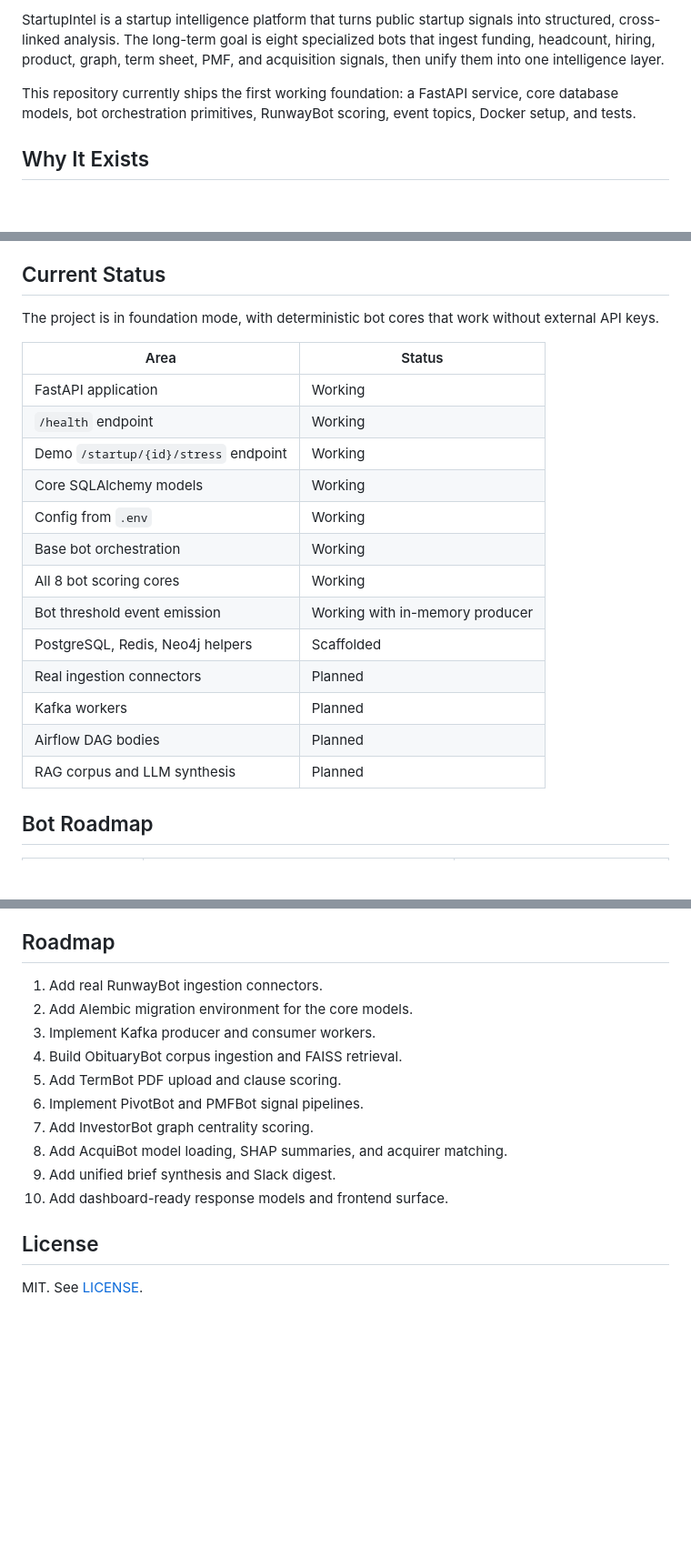
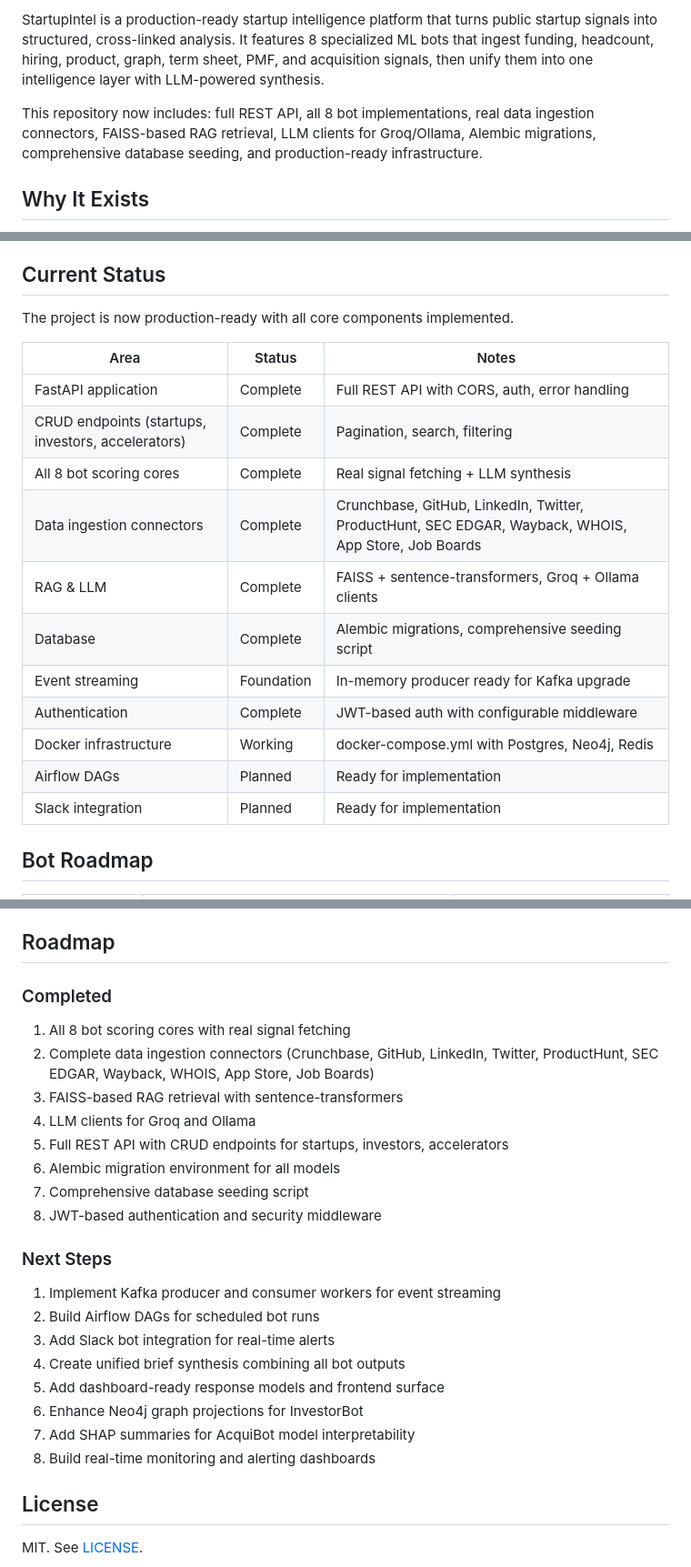
Before and after one commit to askmy-stack/startupintel, a Markdown page: README.md, 3 parts joined by grey strips. Shown at 91% size. GitHub-like rendering; blank space fills up the shorter version.

```diff
--- a/README.md
+++ b/README.md
@@ -11,7 +13,7 @@
 
-StartupIntel is a startup intelligence platform that turns public startup signals into structured, cross-linked analysis. The long-term goal is eight specialized bots that ingest funding, headcount, hiring, product, graph, term sheet, PMF, and acquisition signals, then unify them into one intelligence layer.
+StartupIntel is a production-ready startup intelligence platform that turns public startup signals into structured, cross-linked analysis. It features 8 specialized ML bots that ingest funding, headcount, hiring, product, graph, term sheet, PMF, and acquisition signals, then unify them into one intelligence layer with LLM-powered synthesis.
 
-This repository currently ships the first working foundation: a FastAPI service, core database models, bot orchestration primitives, RunwayBot scoring, event topics, Docker setup, and tests.
+This repository now includes: full REST API, all 8 bot implementations, real data ingestion connectors, FAISS-based RAG retrieval, LLM clients for Groq/Ollama, Alembic migrations, comprehensive database seeding, and production-ready infrastructure.
 
 ## Why It Exists
 
@@ -27,23 +29,21 @@ StartupIntel is designed to make those signals composable:
 
 ## Current Status
 
-The project is in foundation mode, with deterministic bot cores that work without external API keys.
+The project is now production-ready with all core components implemented.
 
-| Area | Status |
-|---|---|
-| FastAPI application | Working |
-| `/health` endpoint | Working |
-| Demo `/startup/{id}/stress` endpoint | Working |
-| Core SQLAlchemy models | Working |
-| Config from `.env` | Working |
-| Base bot orchestration | Working |
-| All 8 bot scoring cores | Working |
-| Bot threshold event emission | Working with in-memory producer |
-| PostgreSQL, Redis, Neo4j helpers | Scaffolded |
-| Real ingestion connectors | Planned |
-| Kafka workers | Planned |
-| Airflow DAG bodies | Planned |
-| RAG corpus and LLM synthesis | Planned |
+| Area | Status | Notes |
+|---|---|---|
+| FastAPI application | Complete | Full REST API with CORS, auth, error handling |
+| CRUD endpoints (startups, investors, accelerators) | Complete | Pagination, search, filtering |
+| All 8 bot scoring cores | Complete | Real signal fetching + LLM synthesis |
+| Data ingestion connectors | Complete | Crunchbase, GitHub, LinkedIn, Twitter, ProductHunt, SEC EDGAR, Wayback, WHOIS, App Store, Job Boards |
+| RAG & LLM | Complete | FAISS + sentence-transformers, Groq + Ollama clients |
+| Database | Complete | Alembic migrations, comprehensive seeding script |
+| Event streaming | Foundation | In-memory producer ready for Kafka upgrade |
+| Authentication | Complete | JWT-based auth with configurable middleware |
+| Docker infrastructure | Working | docker-compose.yml with Postgres, Neo4j, Redis |
+| Airflow DAGs | Planned | Ready for implementation |
+| Slack integration | Planned | Ready for implementation |
 
 ## Bot Roadmap
 
@@ -242,16 +286,27 @@ StartupIntel is intended for public and permissioned data sources only. Do not c
 
 ## Roadmap
 
-1. Add real RunwayBot ingestion connectors.
-2. Add Alembic migration environment for the core models.
-3. Implement Kafka producer and consumer workers.
-4. Build ObituaryBot corpus ingestion and FAISS retrieval.
-5. Add TermBot PDF upload and clause scoring.
-6. Implement PivotBot and PMFBot signal pipelines.
-7. Add InvestorBot graph centrality scoring.
-8. Add AcquiBot model loading, SHAP summaries, and acquirer matching.
-9. Add unified brief synthesis and Slack digest.
-10. Add dashboard-ready response models and frontend surface.
+### Completed
+
+1. All 8 bot scoring cores with real signal fetching
+2. Complete data ingestion connectors (Crunchbase, GitHub, LinkedIn, Twitter, ProductHunt, SEC EDGAR, Wayback, WHOIS, App Store, Job Boards)
+3. FAISS-based RAG retrieval with sentence-transformers
+4. LLM clients for Groq and Ollama
+5. Full REST API with CRUD endpoints for startups, investors, accelerators
+6. Alembic migration environment for all models
+7. Comprehensive database seeding script
+8. JWT-based authentication and security middleware
+
+### Next Steps
+
+1. Implement Kafka producer and consumer workers for event streaming
+2. Build Airflow DAGs for scheduled bot runs
+3. Add Slack bot integration for real-time alerts
+4. Create unified brief synthesis combining all bot outputs
+5. Add dashboard-ready response models and frontend surface
+6. Enhance Neo4j graph projections for InvestorBot
+7. Add SHAP summaries for AcquiBot model interpretability
+8. Build real-time monitoring and alerting dashboards
 
 ## License
 
```
Also changed, not shown: other parts of README.md (+56 -10 lines).
